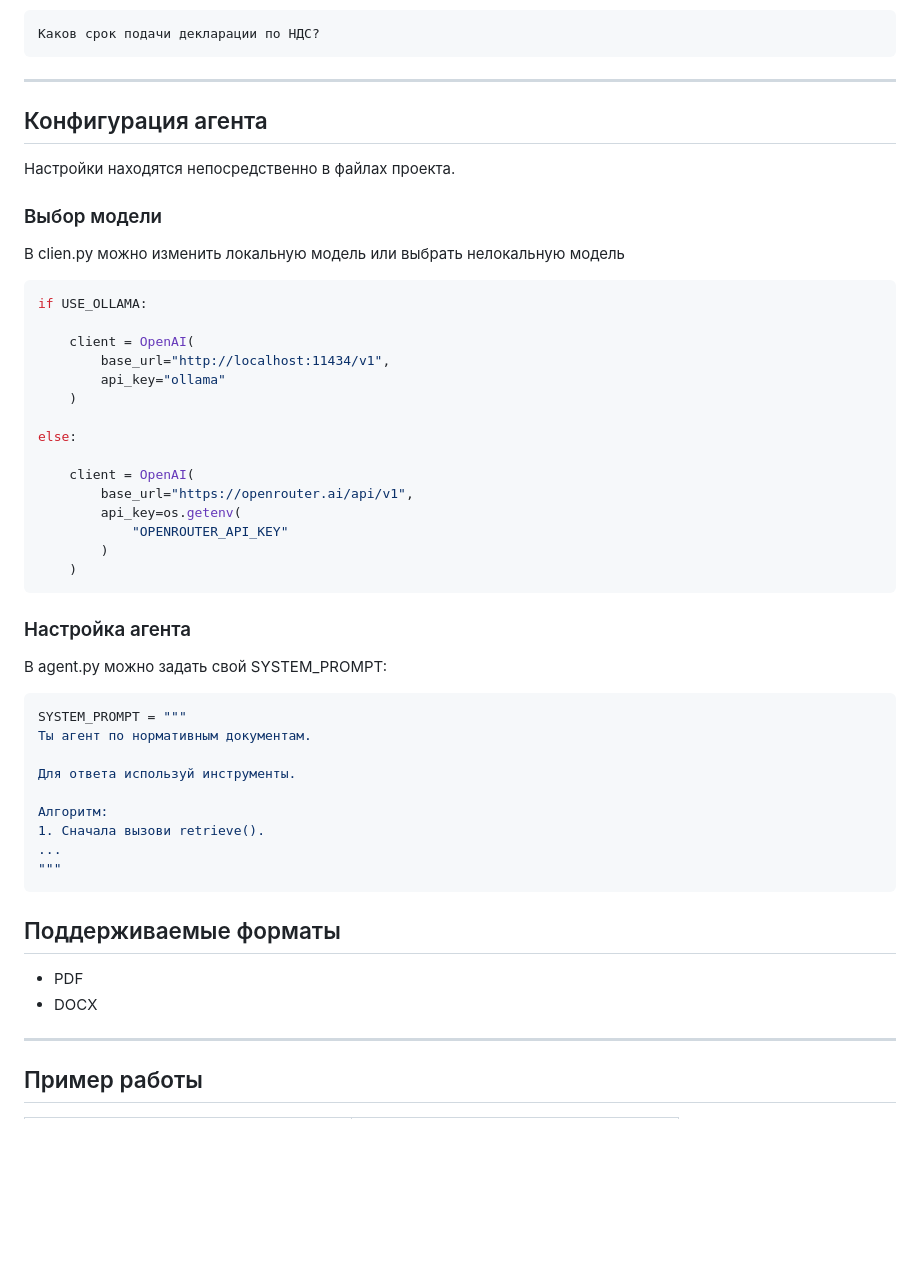
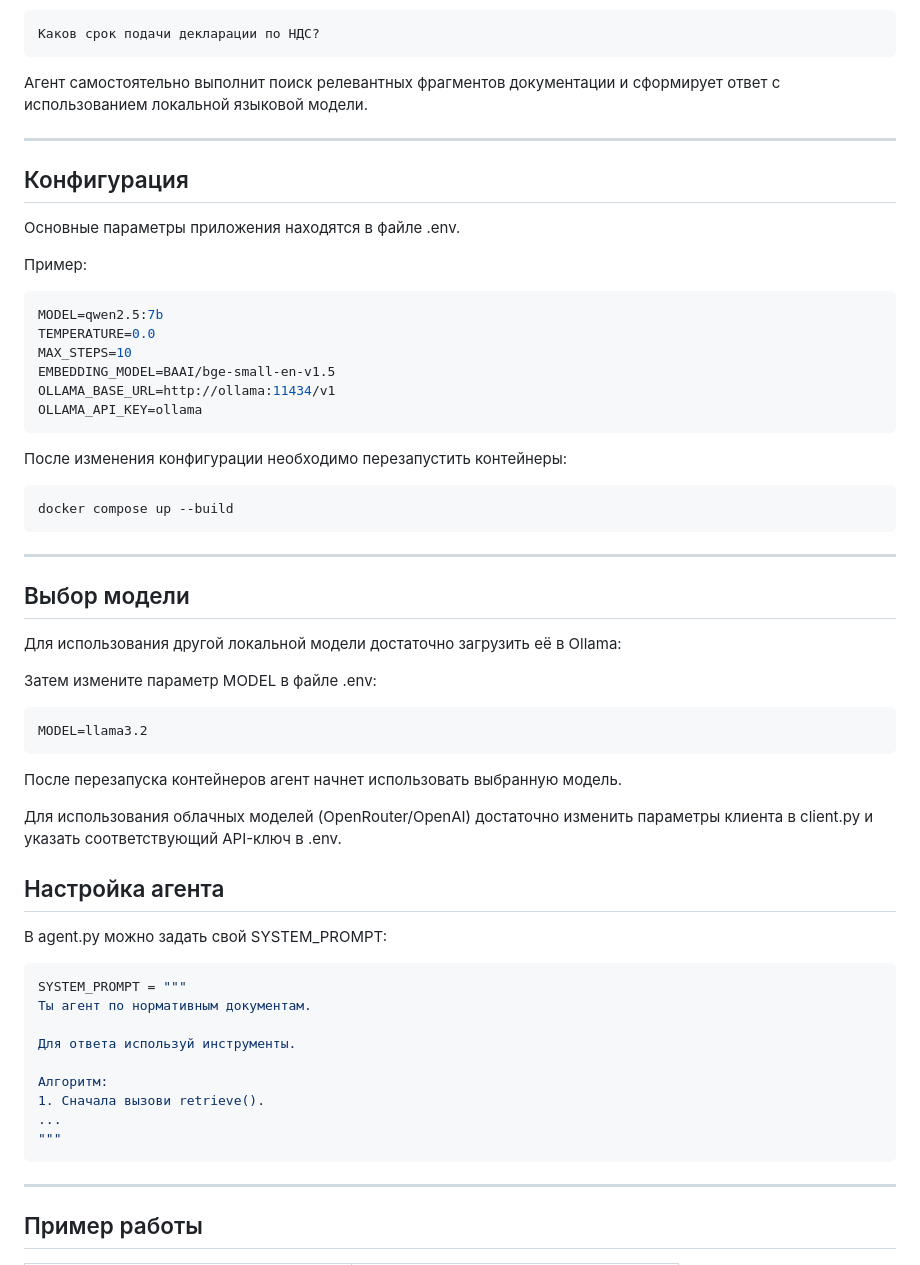
Before and after one commit to suseka2000/legal-graph-rag, a Markdown page: README.md, the part around one of its changes. Drawn GitHub-style; blank space fills up the shorter version.

````diff
--- a/README.md
+++ b/README.md
@@ -165,34 +121,46 @@ http://localhost:8000/docs
 ```text
 Каков срок подачи декларации по НДС?
 ```
+
+Агент самостоятельно выполнит поиск релевантных фрагментов документации и сформирует ответ с использованием локальной языковой модели.
+
 ---
 
-## Конфигурация агента
+## Конфигурация
 
-Настройки находятся непосредственно в файлах проекта.
+Основные параметры приложения находятся в файле .env.
 
-### Выбор модели
+Пример:
+```python
+MODEL=qwen2.5:7b
+TEMPERATURE=0.0
+MAX_STEPS=10
+EMBEDDING_MODEL=BAAI/bge-small-en-v1.5
+OLLAMA_BASE_URL=http://ollama:11434/v1
+OLLAMA_API_KEY=ollama
+```
 
-В clien.py можно изменить локальную модель или выбрать нелокальную модель
+После изменения конфигурации необходимо перезапустить контейнеры:
+
+```bash
+docker compose up --build
+```
+---
+
+## Выбор модели
+
+Для использования другой локальной модели достаточно загрузить её в Ollama:
+
+Затем измените параметр MODEL в файле .env:
 
 ```python
-if USE_OLLAMA:
+MODEL=llama3.2
+```
+После перезапуска контейнеров агент начнет использовать выбранную модель.
 
-    client = OpenAI(
-        base_url="http://localhost:11434/v1",
-        api_key="ollama"
-    )
+Для использования облачных моделей (OpenRouter/OpenAI) достаточно изменить параметры клиента в client.py и указать соответствующий API-ключ в .env.
 
-else:
-
-    client = OpenAI(
-        base_url="https://openrouter.ai/api/v1",
-        api_key=os.getenv(
-            "OPENROUTER_API_KEY"
-        )
-    )
-```
-### Настройка агента
+## Настройка агента
 В agent.py можно задать свой SYSTEM_PROMPT:
 
 ```python
@@ -206,11 +174,6 @@ SYSTEM_PROMPT = """
 ...
 """
 ```
-
-## Поддерживаемые форматы
-
-* PDF
-* DOCX
 
 ---
 ## Пример работы
````
Also changed, not shown: other parts of README.md (+20 -64 lines).
